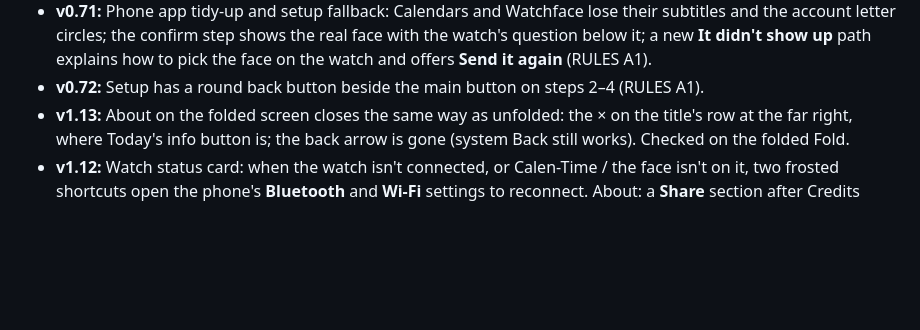
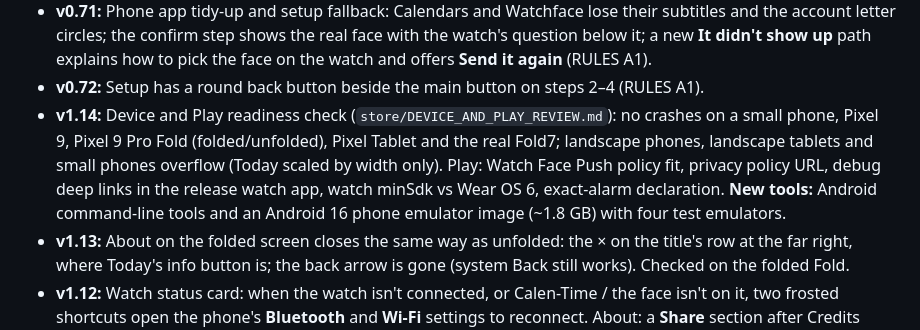
Before and after one commit to karthikeya-gs07/schedule-clock, a Markdown page: PRD.md, the part around the change. GitHub-like rendering; blank space fills up the shorter version.

Commit message:
Device and Play Store readiness review
Co-Authored-By: Claude Opus 5.5 <noreply@anthropic.com>

```diff
--- a/PRD.md
+++ b/PRD.md
@@ -392,6 +392,7 @@ This Mac: Apple silicon (arm64), macOS 26.6, 16 GB RAM, Homebrew. **Android setu
 - **v0.70:** Phone app: the Look tab is now **Watchface**; the selected colourway card has a subtle 1 px border; more space between each preview and its name.
 - **v0.71:** Phone app tidy-up and setup fallback: Calendars and Watchface lose their subtitles and the account letter circles; the confirm step shows the real face with the watch's question below it; a new **It didn't show up** path explains how to pick the face on the watch and offers **Send it again** (RULES A1).
 - **v0.72:** Setup has a round back button beside the main button on steps 2–4 (RULES A1).
+- **v1.14:** Device and Play readiness check (`store/DEVICE_AND_PLAY_REVIEW.md`): no crashes on a small phone, Pixel 9, Pixel 9 Pro Fold (folded/unfolded), Pixel Tablet and the real Fold7; landscape phones, landscape tablets and small phones overflow (Today scaled by width only). Play: Watch Face Push policy fit, privacy policy URL, debug deep links in the release watch app, watch minSdk vs Wear OS 6, exact-alarm declaration. **New tools:** Android command-line tools and an Android 16 phone emulator image (~1.8 GB) with four test emulators.
 - **v1.13:** About on the folded screen closes the same way as unfolded: the × on the title's row at the far right, where Today's info button is; the back arrow is gone (system Back still works). Checked on the folded Fold.
 - **v1.12:** Watch status card: when the watch isn't connected, or Calen-Time / the face isn't on it, two frosted shortcuts open the phone's **Bluetooth** and **Wi-Fi** settings to reconnect. About: a **Share** section after Credits opens Android's share sheet with the Play Store link (`PLAY_LINK`; it works once the app is published); the buzz items have no lines between them, only the sections do. About checked on the folded Fold; the shortcuts only show with a problem, so not seen yet (the watch was connected).
 - **v1.11:** Unfolded About: the close button is on the title's row at the far right, level with Today's info button. Hairline separators between Settings' sections (Meeting buzzes, Sync, Setup) and between Calendars' accounts and the Missing a calendar section. Checked unfolded on the Fold.
```
Also changed, not shown: store/DEVICE_AND_PLAY_REVIEW.md (added, +61 -0 lines).
